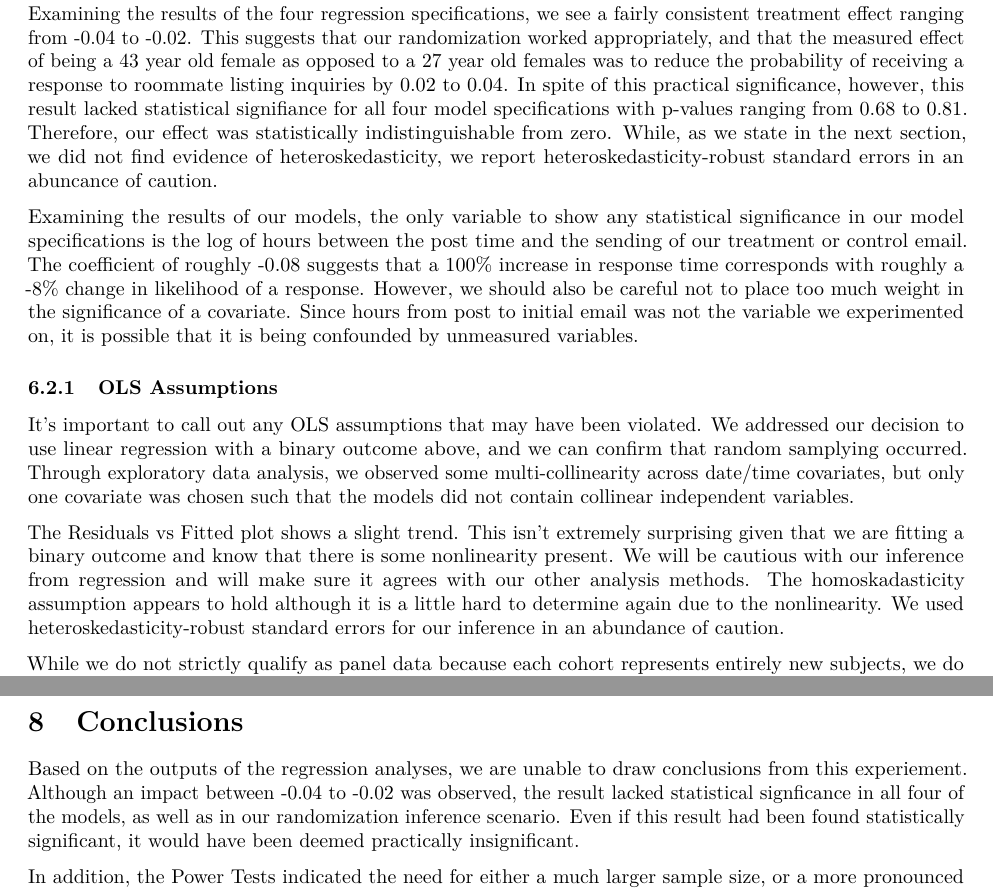
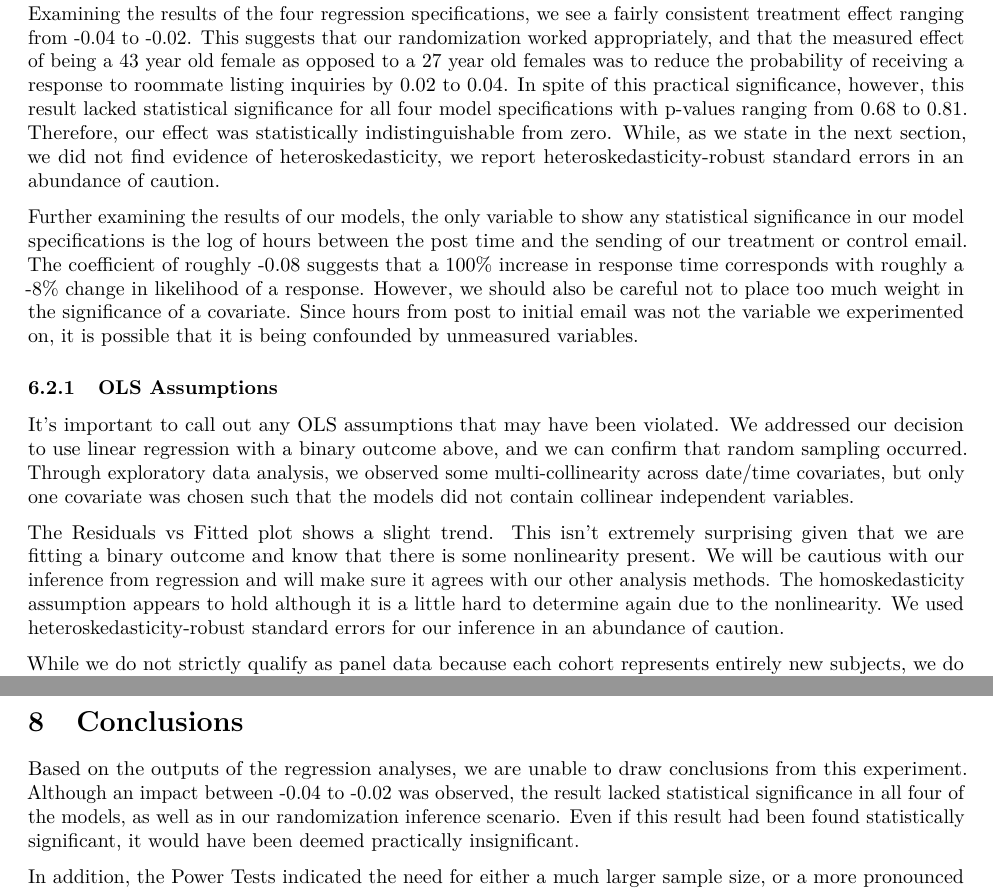
Before and after one commit to mpaluta/Craigslist_Experiment, an R Markdown document (Final_Report.Rmd): two parts of pages 8 and 11 of 11, joined at a grey line, cut so that both start at the same text. Rendered offline with R 4.5, knitr and Pandoc, then LaTeX, with nearby package versions; code that draws random numbers runs with fixed seeds of ours; some code elsewhere in the file could not run offline.

Commit message:
spelling fixes regression through conclusion

````diff
--- a/Final_Report.Rmd
+++ b/Final_Report.Rmd
@@ -318,16 +318,15 @@ stargazer(model.4, model.3, model.2, model.1,
           header=FALSE)
 ```
 
+Examining the results of the four regression specifications, we see a fairly consistent treatment effect ranging from `r round(model.1.robust['treatmentkatie_43','Estimate'], 2)` to `r round(model.4.robust['treatmentkatie_43','Estimate'], 2)`. This suggests that our randomization worked appropriately, and that the measured effect of being a 43 year old female as opposed to a 27 year old females was to reduce the probability of receiving a response to roommate listing inquiries by `r abs(round(model.4.robust['treatmentkatie_43','Estimate'], 2))` to `r abs(round(model.1.robust['treatmentkatie_43','Estimate'], 2))`.  In spite of this practical significance, however, this result lacked statistical significance for all four model specifications with p-values ranging from `r round(model.1.robust['treatmentkatie_43','Pr(>|t|)'], 2)` to `r round(model.4.robust['treatmentkatie_43','Pr(>|t|)'], 2)`.  Therefore, our effect was statistically indistinguishable from zero.  While, as we state in the next section, we did not find evidence of heteroskedasticity, we report heteroskedasticity-robust standard errors in an abundance of caution.
 
-Examining the results of the four regression specifications, we see a fairly consistent treatment effect ranging from `r round(model.1.robust['treatmentkatie_43','Estimate'], 2)` to `r round(model.4.robust['treatmentkatie_43','Estimate'], 2)`. This suggests that our randomization worked appropriately, and that the measured effect of being a 43 year old female as opposed to a 27 year old females was to reduce the probability of receiving a response to roommate listing inquiries by `r abs(round(model.4.robust['treatmentkatie_43','Estimate'], 2))` to `r abs(round(model.1.robust['treatmentkatie_43','Estimate'], 2))`.  In spite of this practical significance, however, this result lacked statistical signifiance for all four model specifications with p-values ranging from `r round(model.1.robust['treatmentkatie_43','Pr(>|t|)'], 2)` to `r round(model.4.robust['treatmentkatie_43','Pr(>|t|)'], 2)`.  Therefore, our effect was statistically indistinguishable from zero.  While, as we state in the next section, we did not find evidence of heteroskedasticity, we report heteroskedasticity-robust standard errors in an abuncance of caution.
-
-Examining the results of our models, the only variable to show any statistical significance in our model specifications is the log of hours between the post time and the sending of our treatment or control email. The coefficient of roughly `r round(model.1.robust['log(hours_post_to_email)','Estimate'], 2)` suggests that a 100% increase in response time corresponds with roughly a `r round(model.1.robust['log(hours_post_to_email)','Estimate'], 2)*100`% change in likelihood of a response. However, we should also be careful not to place too much weight in the significance of a covariate. Since hours from post to initial email was not the variable we experimented on, it is possible that it is being confounded by unmeasured variables.
+Further examining the results of our models, the only variable to show any statistical significance in our model specifications is the log of hours between the post time and the sending of our treatment or control email. The coefficient of roughly `r round(model.1.robust['log(hours_post_to_email)','Estimate'], 2)` suggests that a 100% increase in response time corresponds with roughly a `r round(model.1.robust['log(hours_post_to_email)','Estimate'], 2)*100`% change in likelihood of a response. However, we should also be careful not to place too much weight in the significance of a covariate. Since hours from post to initial email was not the variable we experimented on, it is possible that it is being confounded by unmeasured variables.
 
 ### OLS Assumptions
 
-It's important to call out any OLS assumptions that may have been violated. We addressed our decision to use linear regression with a binary outcome above, and we can confirm that random samplying occurred. Through exploratory data analysis, we observed some multi-collinearity across date/time covariates, but only one covariate was chosen such that the models did not contain collinear independent variables.
+It's important to call out any OLS assumptions that may have been violated. We addressed our decision to use linear regression with a binary outcome above, and we can confirm that random sampling occurred. Through exploratory data analysis, we observed some multi-collinearity across date/time covariates, but only one covariate was chosen such that the models did not contain collinear independent variables.
 
-The Residuals vs Fitted plot shows a slight trend. This isn't extremely surprising given that we are fitting a binary outcome and know that there is some nonlinearity present. We will be cautious with our inference from regression and will make sure it agrees with our other analysis methods. The homoskadasticity assumption appears to hold although it is a little hard to determine again due to the nonlinearity. We used heteroskedasticity-robust standard errors for our inference in an abundance of caution.
+The Residuals vs Fitted plot shows a slight trend. This isn't extremely surprising given that we are fitting a binary outcome and know that there is some nonlinearity present. We will be cautious with our inference from regression and will make sure it agrees with our other analysis methods. The homoskedasticity assumption appears to hold although it is a little hard to determine again due to the nonlinearity. We used heteroskedasticity-robust standard errors for our inference in an abundance of caution.
 
 ```{r include=FALSE}
 dw_p = durbinWatsonTest(model.1)[['p']]
@@ -438,7 +437,7 @@ Although specifics would need to be flushed out in greater detail, this type of
 
 # Conclusions
 
-Based on the outputs of the regression analyses, we are unable to draw conclusions from this experiement. Although an impact between `r round(model.1.robust['treatmentkatie_43','Estimate'], 2)` to `r round(model.4.robust['treatmentkatie_43','Estimate'], 2)` was observed, the result lacked statistical signficance in all four of the models, as well as in our randomization inference scenario. Even if this result had been found statistically significant, it would have been deemed practically insignificant.
+Based on the outputs of the regression analyses, we are unable to draw conclusions from this experiment. Although an impact between `r round(model.1.robust['treatmentkatie_43','Estimate'], 2)` to `r round(model.4.robust['treatmentkatie_43','Estimate'], 2)` was observed, the result lacked statistical significance in all four of the models, as well as in our randomization inference scenario. Even if this result had been found statistically significant, it would have been deemed practically insignificant.
 
 In addition, the Power Tests indicated the need for either a much larger sample size, or a more pronounced effect. Over the course of approximately two weeks of data collection, we identified 113 roommate-wanted listings that conformed to our specifications (noted under Experiment Design). If we were to gather 32K+ observations for each treatment (or 64,000 observations total) in order to draw definitive conclusions (based on the Power Test), it would take 22.7 years of replying to roommate listings in Indianapolis (see math in Appendix).
 
````
Also changed, not shown: Final_Report.Rmd (6 more changed lines).
